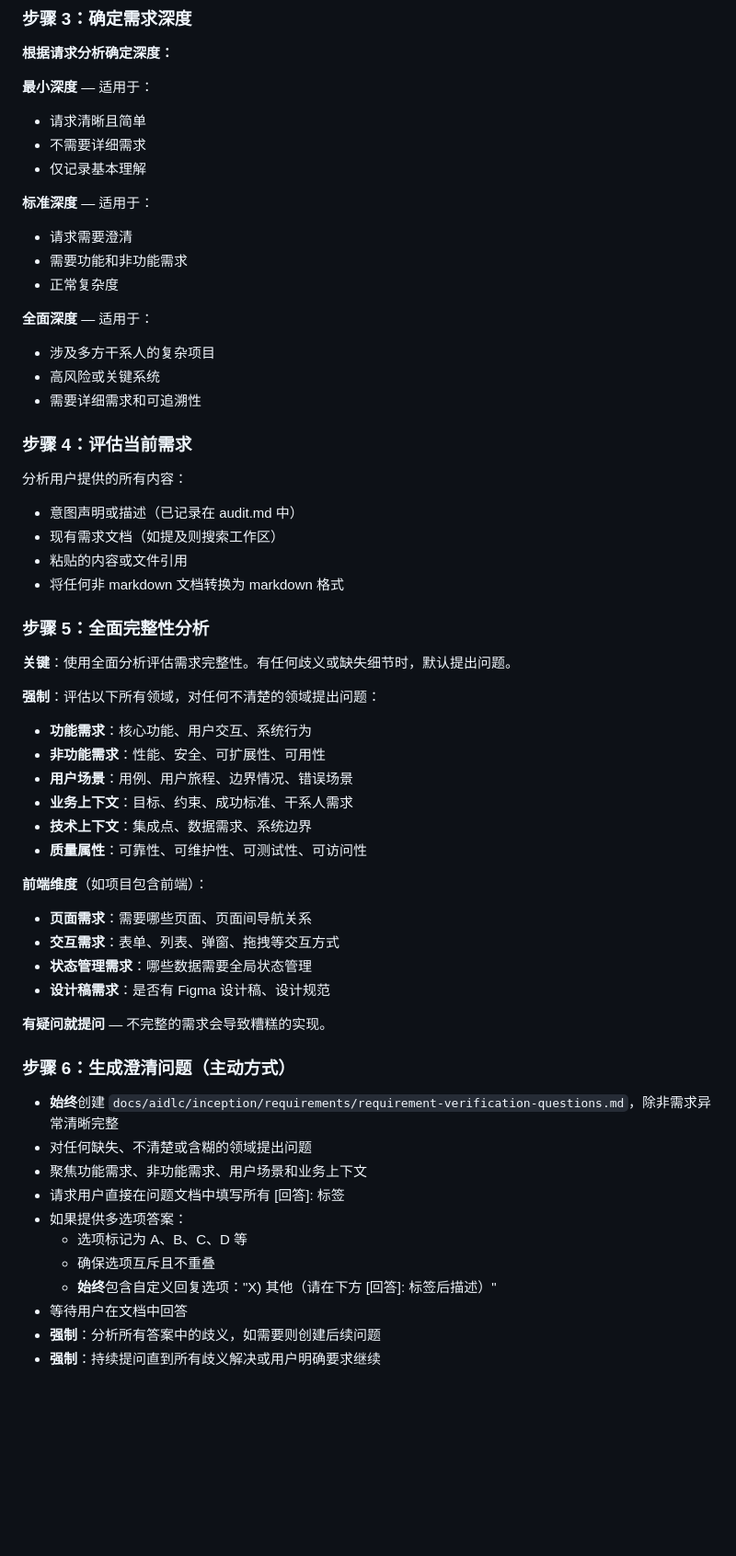
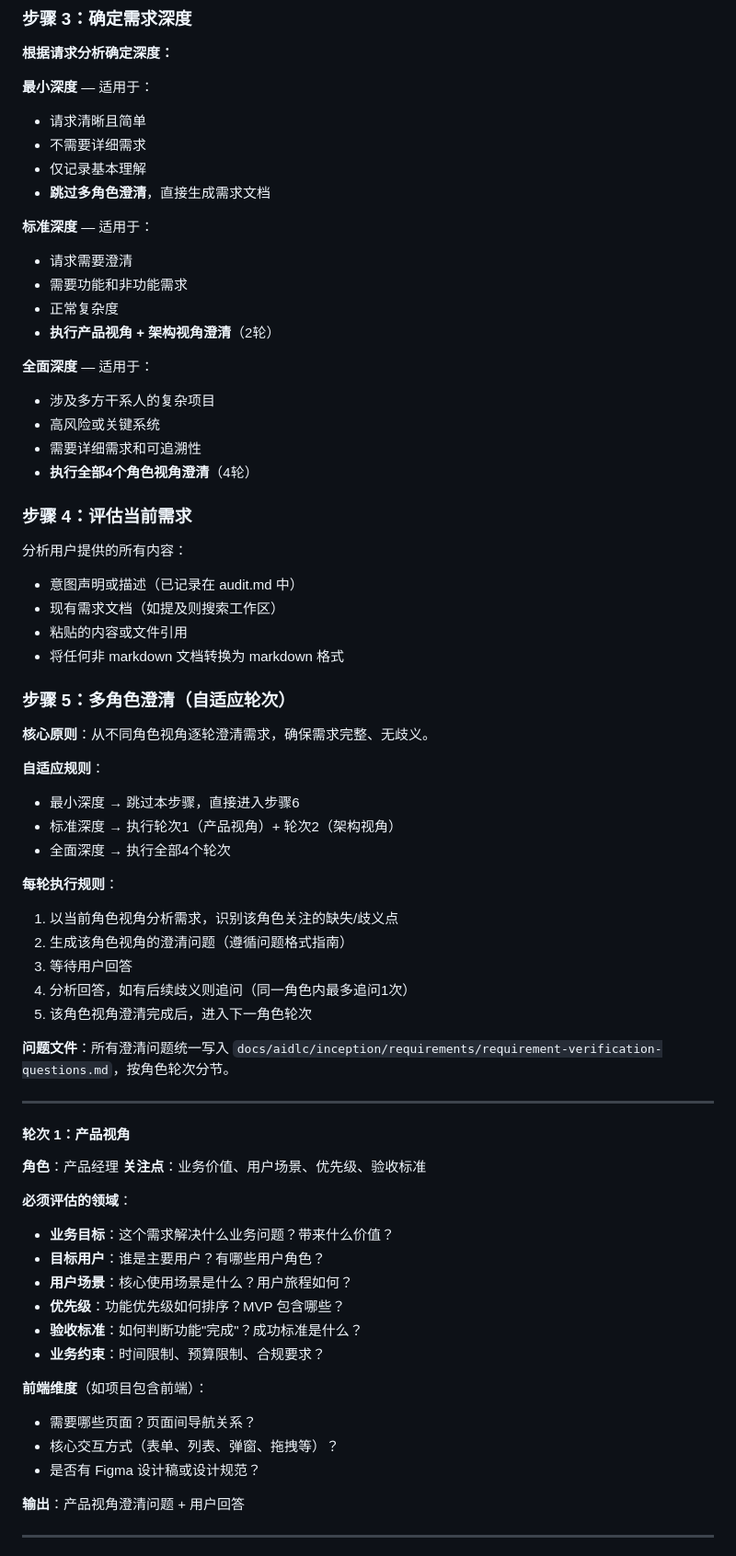
Before and after one commit to bluenesscrab/loeyae-aidlc, a Markdown page: steering/inception-requirements-analysis.md, the part around one of its changes. Shown at 92% size. Drawn GitHub-style; blank space fills up the shorter version.

```diff
--- a/steering/inception-requirements-analysis.md
+++ b/steering/inception-requirements-analysis.md
@@ -58,16 +58,19 @@
 - 请求清晰且简单
 - 不需要详细需求
 - 仅记录基本理解
+- **跳过多角色澄清**，直接生成需求文档
 
 **标准深度** — 适用于：
 - 请求需要澄清
 - 需要功能和非功能需求
 - 正常复杂度
+- **执行产品视角 + 架构视角澄清**（2轮）
 
 **全面深度** — 适用于：
 - 涉及多方干系人的复杂项目
 - 高风险或关键系统
 - 需要详细需求和可追溯性
+- **执行全部4个角色视角澄清**（4轮）
 
 ### 步骤 4：评估当前需求
 
@@ -77,36 +80,45 @@
    - 粘贴的内容或文件引用
    - 将任何非 markdown 文档转换为 markdown 格式
 
-### 步骤 5：全面完整性分析
+### 步骤 5：多角色澄清（自适应轮次）
 
-**关键**：使用全面分析评估需求完整性。有任何歧义或缺失细节时，默认提出问题。
+**核心原则**：从不同角色视角逐轮澄清需求，确保需求完整、无歧义。
 
-**强制**：评估以下所有领域，对任何不清楚的领域提出问题：
-- **功能需求**：核心功能、用户交互、系统行为
-- **非功能需求**：性能、安全、可扩展性、可用性
-- **用户场景**：用例、用户旅程、边界情况、错误场景
-- **业务上下文**：目标、约束、成功标准、干系人需求
-- **技术上下文**：集成点、数据需求、系统边界
-- **质量属性**：可靠性、可维护性、可测试性、可访问性
+**自适应规则**：
+- 最小深度 → 跳过本步骤，直接进入步骤6
+- 标准深度 → 执行轮次1（产品视角）+ 轮次2（架构视角）
+- 全面深度 → 执行全部4个轮次
+
+**每轮执行规则**：
+1. 以当前角色视角分析需求，识别该角色关注的缺失/歧义点
+2. 生成该角色视角的澄清问题（遵循问题格式指南）
+3. 等待用户回答
+4. 分析回答，如有后续歧义则追问（同一角色内最多追问1次）
+5. 该角色视角澄清完成后，进入下一角色轮次
+
+**问题文件**：所有澄清问题统一写入 `docs/aidlc/inception/requirements/requirement-verification-questions.md`，按角色轮次分节。
+
+---
+
+#### 轮次 1：产品视角
+
+**角色**：产品经理
+**关注点**：业务价值、用户场景、优先级、验收标准
+
+**必须评估的领域**：
+- **业务目标**：这个需求解决什么业务问题？带来什么价值？
+- **目标用户**：谁是主要用户？有哪些用户角色？
+- **用户场景**：核心使用场景是什么？用户旅程如何？
+- **优先级**：功能优先级如何排序？MVP 包含哪些？
+- **验收标准**：如何判断功能"完成"？成功标准是什么？
+- **业务约束**：时间限制、预算限制、合规要求？
 
 **前端维度**（如项目包含前端）：
-- **页面需求**：需要哪些页面、页面间导航关系
-- **交互需求**：表单、列表、弹窗、拖拽等交互方式
-- **状态管理需求**：哪些数据需要全局状态管理
-- **设计稿需求**：是否有 Figma 设计稿、设计规范
+- 需要哪些页面？页面间导航关系？
+- 核心交互方式（表单、列表、弹窗、拖拽等）？
+- 是否有 Figma 设计稿或设计规范？
 
-**有疑问就提问** — 不完整的需求会导致糟糕的实现。
+**输出**：产品视角澄清问题 + 用户回答
 
-### 步骤 6：生成澄清问题（主动方式）
-   - **始终**创建 `docs/aidlc/inception/requirements/requirement-verification-questions.md`，除非需求异常清晰完整
-   - 对任何缺失、不清楚或含糊的领域提出问题
-   - 聚焦功能需求、非功能需求、用户场景和业务上下文
-   - 请求用户直接在问题文档中填写所有 [回答]: 标签
-   - 如果提供多选项答案：
-     - 选项标记为 A、B、C、D 等
-     - 确保选项互斥且不重叠
-     - **始终**包含自定义回复选项："X) 其他（请在下方 [回答]: 标签后描述）"
-   - 等待用户在文档中回答
-   - **强制**：分析所有答案中的歧义，如需要则创建后续问题
-   - **强制**：持续提问直到所有歧义解决或用户明确要求继续
+---
 
```
Also changed, not shown: other parts of steering/inception-requirements-analysis.md (+93 -4 lines).
